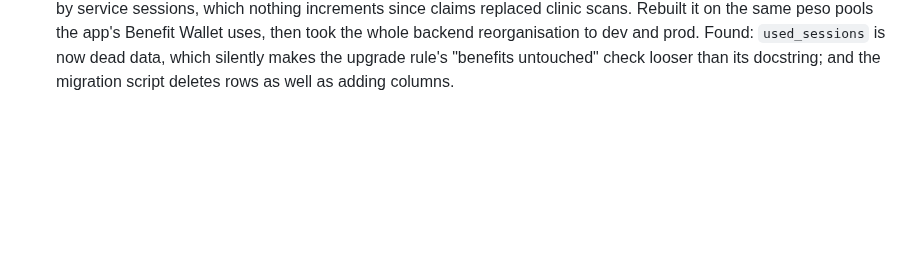
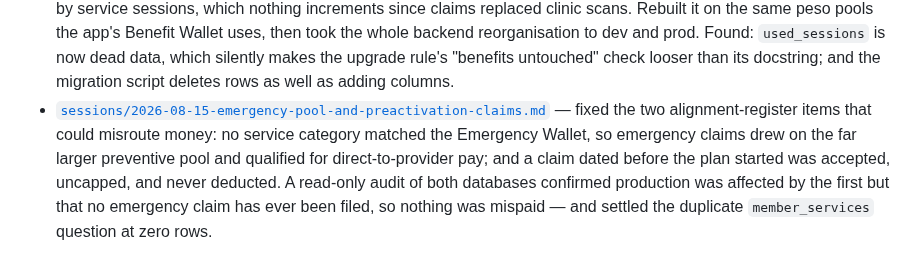
Before and after one commit to marioogarbo/metropaws, a Markdown page: context/README.md, the part around the change. Rendered like a GitHub page; blank space fills up the shorter version.

```diff
--- a/context/README.md
+++ b/context/README.md
@@ -126,3 +126,11 @@ says. If a fact is derivable by reading a file, link to that file instead.
   backend reorganisation to dev and prod. Found: `used_sessions` is now dead data,
   which silently makes the upgrade rule's "benefits untouched" check looser than
   its docstring; and the migration script deletes rows as well as adding columns.
+- [`sessions/2026-08-15-emergency-pool-and-preactivation-claims.md`](sessions/2026-08-15-emergency-pool-and-preactivation-claims.md) —
+  fixed the two alignment-register items that could misroute money: no service
+  category matched the Emergency Wallet, so emergency claims drew on the far
+  larger preventive pool and qualified for direct-to-provider pay; and a claim
+  dated before the plan started was accepted, uncapped, and never deducted. A
+  read-only audit of both databases confirmed production was affected by the
+  first but that no emergency claim has ever been filed, so nothing was mispaid —
+  and settled the duplicate `member_services` question at zero rows.
```
Also changed, not shown: context/features/document-system-alignment.md (+67 -24 lines), context/sessions/2026-08-15-emergency-pool-and-preactivation-claims.md (added, +121 -0 lines).
